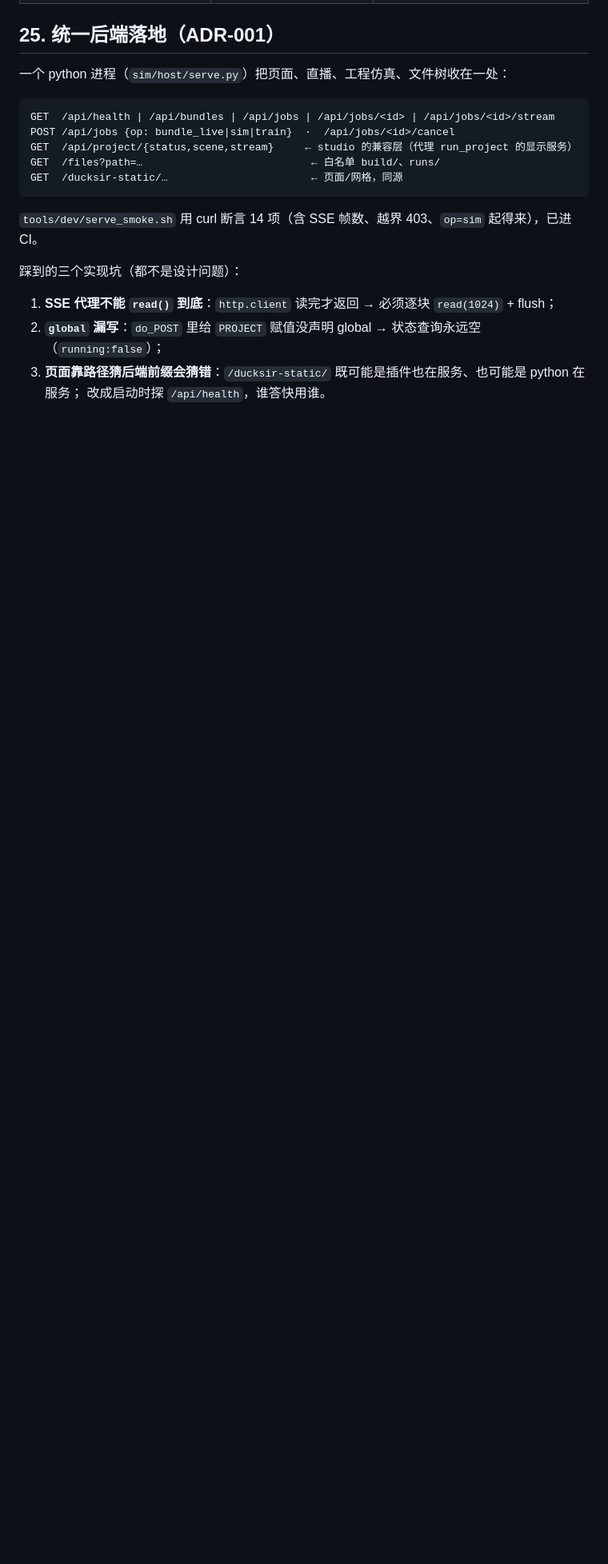
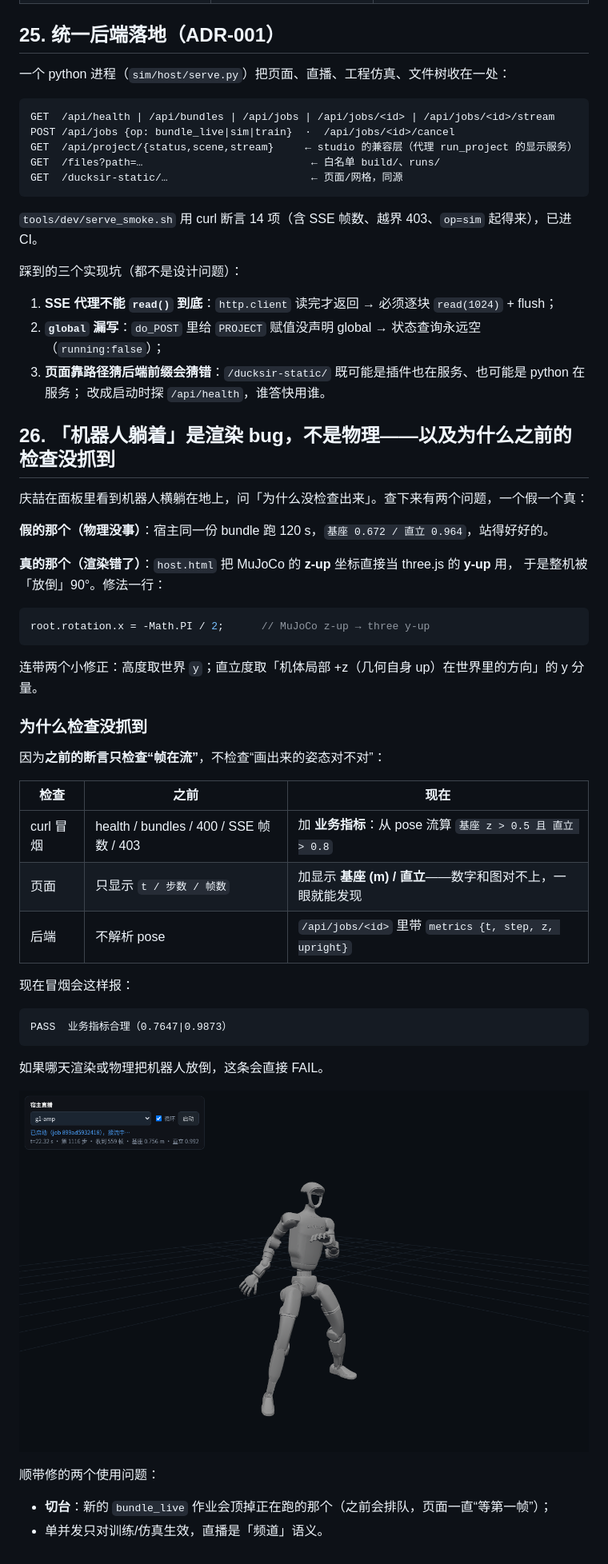
Before and after one commit to julie-felix/ducksir, a Markdown page: docs/notes/g1-botlab.md, the part around the change. Shown at 80% size. Drawn GitHub-style; pictures changed too: docs/images/host-live-upright.png (added); blank space fills up the shorter version.

Commit message:
fix: host 页 z-up→y-up（机器人不再躺倒）+ 作业 metrics + 直播切台；冒烟加业务指标断言

````diff
--- a/docs/notes/g1-botlab.md
+++ b/docs/notes/g1-botlab.md
@@ -969,3 +969,43 @@ GET  /ducksir-static/…                       ← 页面/网格，同源
 2. **`global` 漏写**：`do_POST` 里给 `PROJECT` 赋值没声明 global → 状态查询永远空（`running:false`）；
 3. **页面靠路径猜后端前缀会猜错**：`/ducksir-static/` 既可能是插件也在服务、也可能是 python 在服务；
    改成启动时探 `/api/health`，谁答快用谁。
+
+## 26. 「机器人躺着」是渲染 bug，不是物理——以及为什么之前的检查没抓到
+
+庆喆在面板里看到机器人横躺在地上，问「为什么没检查出来」。查下来有两个问题，一个假一个真：
+
+**假的那个（物理没事）**：宿主同一份 bundle 跑 120 s，`基座 0.672 / 直立 0.964`，站得好好的。
+
+**真的那个（渲染错了）**：`host.html` 把 MuJoCo 的 **z-up** 坐标直接当 three.js 的 **y-up** 用，
+于是整机被「放倒」90°。修法一行：
+
+```js
+root.rotation.x = -Math.PI / 2;      // MuJoCo z-up → three y-up
+```
+
+连带两个小修正：高度取世界 `y`；直立度取「机体局部 +z（几何自身 up）在世界里的方向」的 y 分量。
+
+### 为什么检查没抓到
+
+因为**之前的断言只检查“帧在流”**，不检查“画出来的姿态对不对”：
+
+| 检查 | 之前 | 现在 |
+|---|---|---|
+| curl 冒烟 | health / bundles / 400 / SSE 帧数 / 403 | 加 **业务指标**：从 pose 流算 `基座 z > 0.5 且 直立 > 0.8` |
+| 页面 | 只显示 `t / 步数 / 帧数` | 加显示 **基座 (m) / 直立**——数字和图对不上，一眼就能发现 |
+| 后端 | 不解析 pose | `/api/jobs/<id>` 里带 `metrics {t, step, z, upright}` |
+
+现在冒烟会这样报：
+
+```
+PASS  业务指标合理（0.7647|0.9873）
+```
+
+如果哪天渲染或物理把机器人放倒，这条会直接 FAIL。
+
+![宿主直播：直立](../images/host-live-upright.png)
+
+顺带修的两个使用问题：
+
+- **切台**：新的 `bundle_live` 作业会顶掉正在跑的那个（之前会排队，页面一直“等第一帧”）；
+- 单并发只对训练/仿真生效，直播是「频道」语义。
````
Also changed, not shown: 3 other files.
